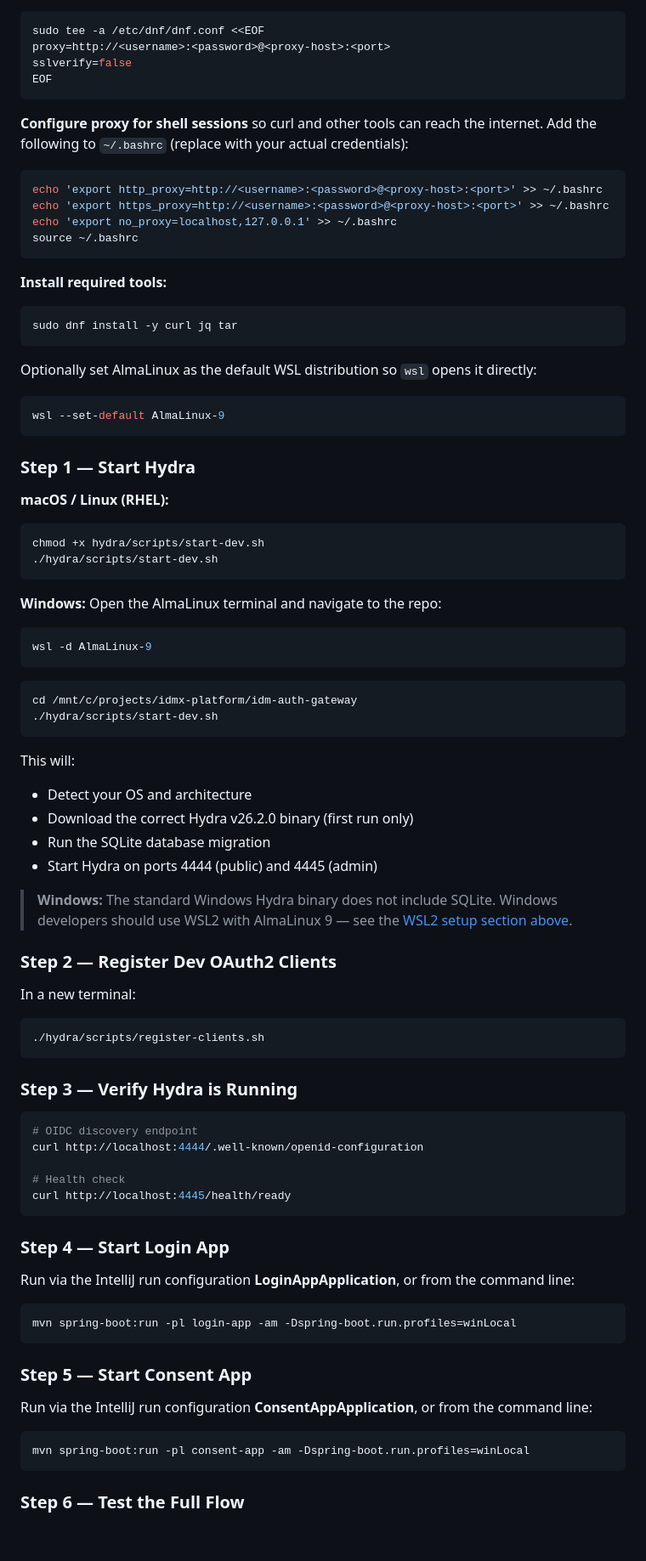
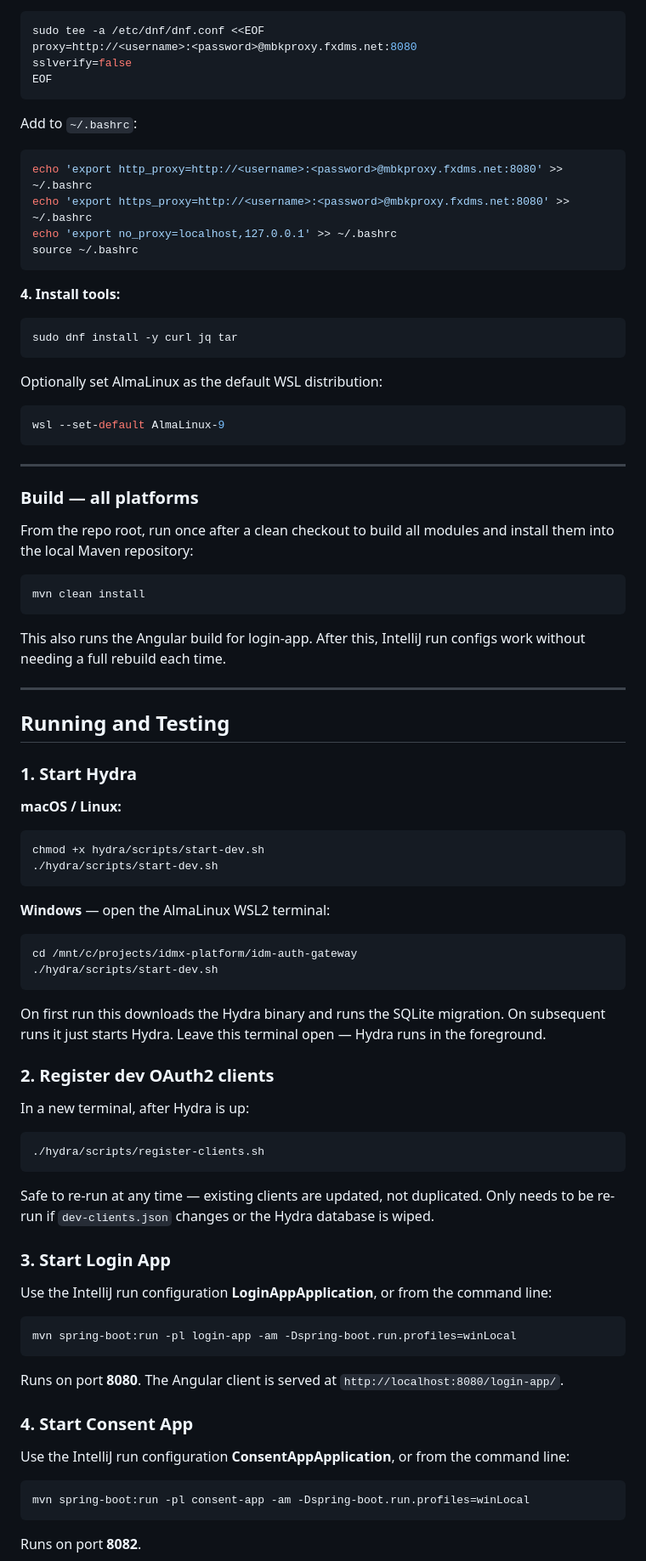
Before and after one commit to mjawadbutt/idm-auth-gateway, a Markdown page: README.md, the part around one of its changes. Shown at 85% size. GitHub-like rendering; blank space fills up the shorter version.

````diff
--- a/README.md
+++ b/README.md
@@ -144,96 +112,97 @@ values):
 
 ```bash
 sudo tee -a /etc/dnf/dnf.conf <<EOF
-proxy=http://<username>:<password>@<proxy-host>:<port>
+proxy=http://<username>:<password>@mbkproxy.fxdms.net:8080
 sslverify=false
 EOF
 ```
 
-**Configure proxy for shell sessions** so curl and other tools can reach the internet. Add the following to `~/.bashrc`
-(replace with your actual credentials):
+Add to `~/.bashrc`:
 
 ```bash
-echo 'export http_proxy=http://<username>:<password>@<proxy-host>:<port>' >> ~/.bashrc
-echo 'export https_proxy=http://<username>:<password>@<proxy-host>:<port>' >> ~/.bashrc
+echo 'export http_proxy=http://<username>:<password>@mbkproxy.fxdms.net:8080' >> ~/.bashrc
+echo 'export https_proxy=http://<username>:<password>@mbkproxy.fxdms.net:8080' >> ~/.bashrc
 echo 'export no_proxy=localhost,127.0.0.1' >> ~/.bashrc
 source ~/.bashrc
 ```
 
-**Install required tools:**
+**4. Install tools:**
 
 ```bash
 sudo dnf install -y curl jq tar
 ```
 
-Optionally set AlmaLinux as the default WSL distribution so `wsl` opens it directly:
+Optionally set AlmaLinux as the default WSL distribution:
 
 ```powershell
 wsl --set-default AlmaLinux-9
 ```
 
-### Step 1 — Start Hydra
+---
 
-**macOS / Linux (RHEL):**
+### Build — all platforms
+
+From the repo root, run once after a clean checkout to build all modules and install them into the local Maven
+repository:
+
+```bash
+mvn clean install
+```
+
+This also runs the Angular build for login-app. After this, IntelliJ run configs work without needing a full rebuild
+each time.
+
+---
+
+## Running and Testing
+
+### 1. Start Hydra
+
+**macOS / Linux:**
 
 ```bash
 chmod +x hydra/scripts/start-dev.sh
 ./hydra/scripts/start-dev.sh
 ```
 
-**Windows:** Open the AlmaLinux terminal and navigate to the repo:
-
-```powershell
-wsl -d AlmaLinux-9
-```
+**Windows** — open the AlmaLinux WSL2 terminal:
 
 ```bash
 cd /mnt/c/projects/idmx-platform/idm-auth-gateway
 ./hydra/scripts/start-dev.sh
 ```
 
-This will:
+On first run this downloads the Hydra binary and runs the SQLite migration. On subsequent runs it just starts Hydra.
+Leave this terminal open — Hydra runs in the foreground.
 
-- Detect your OS and architecture
-- Download the correct Hydra v26.2.0 binary (first run only)
-- Run the SQLite database migration
-- Start Hydra on ports 4444 (public) and 4445 (admin)
+### 2. Register dev OAuth2 clients
 
-> **Windows:** The standard Windows Hydra binary does not include SQLite. Windows developers should use WSL2 with
-> AlmaLinux 9 — see the [WSL2 setup section above](#wsl2--almalinux-9-one-time-setup-windows-only).
-
-### Step 2 — Register Dev OAuth2 Clients
-
-In a new terminal:
+In a new terminal, after Hydra is up:
 
 ```bash
 ./hydra/scripts/register-clients.sh
 ```
 
-### Step 3 — Verify Hydra is Running
+Safe to re-run at any time — existing clients are updated, not duplicated. Only needs to be re-run if `dev-clients.json`
+changes or the Hydra database is wiped.
 
-```bash
-# OIDC discovery endpoint
-curl http://localhost:4444/.well-known/openid-configuration
+### 3. Start Login App
 
-# Health check
-curl http://localhost:4445/health/ready
-```
-
-### Step 4 — Start Login App
-
-Run via the IntelliJ run configuration **LoginAppApplication**, or from the command line:
+Use the IntelliJ run configuration **LoginAppApplication**, or from the command line:
 
 ```bash
 mvn spring-boot:run -pl login-app -am -Dspring-boot.run.profiles=winLocal
 ```
 
-### Step 5 — Start Consent App
+Runs on port **8080**. The Angular client is served at `http://localhost:8080/login-app/`.
 
-Run via the IntelliJ run configuration **ConsentAppApplication**, or from the command line:
+### 4. Start Consent App
+
+Use the IntelliJ run configuration **ConsentAppApplication**, or from the command line:
 
 ```bash
 mvn spring-boot:run -pl consent-app -am -Dspring-boot.run.profiles=winLocal
 ```
 
-### Step 6 — Test the Full Flow
+Runs on port **8082**.
 
````
Also changed, not shown: other parts of README.md (+105 -119 lines).
